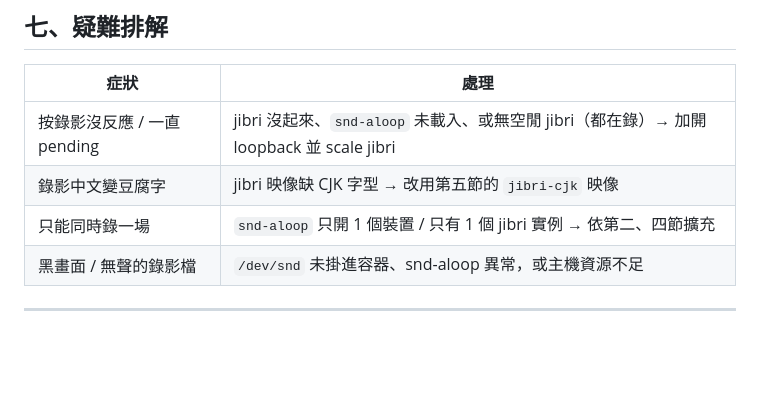
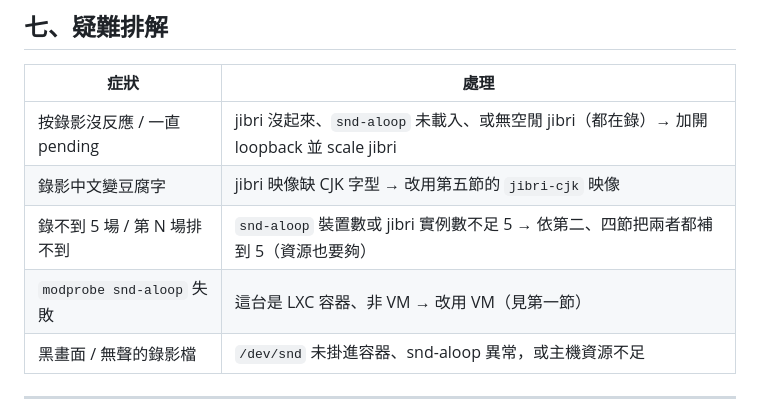
Before and after one commit to jasoncheng7115/jt-vc-portal, a Markdown page: JIBRI-SETUP.md, the part around one of its changes. Rendered like a GitHub page; blank space fills up the shorter version.

```diff
--- a/JIBRI-SETUP.md
+++ b/JIBRI-SETUP.md
@@ -126,7 +137,8 @@ docker build -t jibri-cjk:stable-10888 ./jibri-cjk
 |---|---|
 | 按錄影沒反應 / 一直 pending | jibri 沒起來、`snd-aloop` 未載入、或無空閒 jibri（都在錄）→ 加開 loopback 並 scale jibri |
 | 錄影中文變豆腐字 | jibri 映像缺 CJK 字型 → 改用第五節的 `jibri-cjk` 映像 |
-| 只能同時錄一場 | `snd-aloop` 只開 1 個裝置 / 只有 1 個 jibri 實例 → 依第二、四節擴充 |
+| 錄不到 5 場 / 第 N 場排不到 | `snd-aloop` 裝置數或 jibri 實例數不足 5 → 依第二、四節把兩者都補到 5（資源也要夠） |
+| `modprobe snd-aloop` 失敗 | 這台是 LXC 容器、非 VM → 改用 VM（見第一節） |
 | 黑畫面 / 無聲的錄影檔 | `/dev/snd` 未掛進容器、snd-aloop 異常，或主機資源不足 |
 
 ---
```
Also changed, not shown: other parts of JIBRI-SETUP.md (+27 -16 lines).
